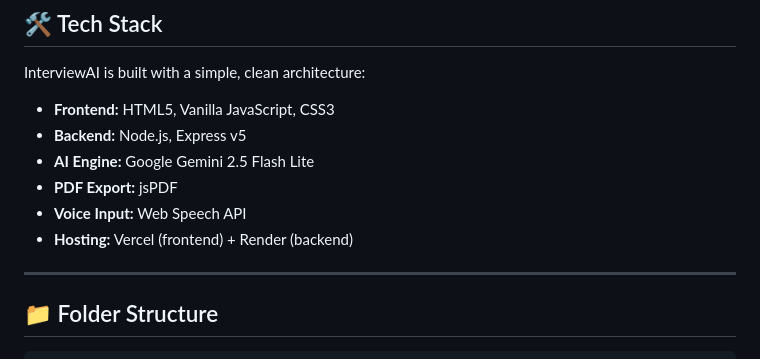
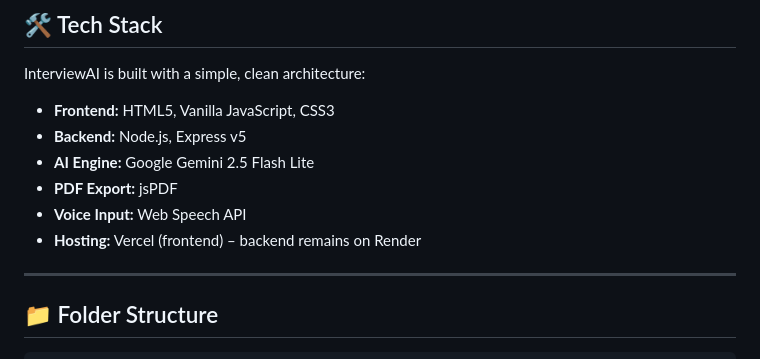
Before and after one commit to Maashu231/AI-MOCK-INTERVIEW-COACH, a Markdown page: README.md, the part around the change. Drawn GitHub-style.

Commit message:
Update README hosting text

```diff
--- a/README.md
+++ b/README.md
@@ -47,7 +47,7 @@ InterviewAI is built with a simple, clean architecture:
 - **AI Engine:** Google Gemini 2.5 Flash Lite
 - **PDF Export:** jsPDF
 - **Voice Input:** Web Speech API
-- **Hosting:** Vercel (frontend) + Render (backend)
+- **Hosting:** Vercel (frontend) – backend remains on Render
 
 ---
 
```
